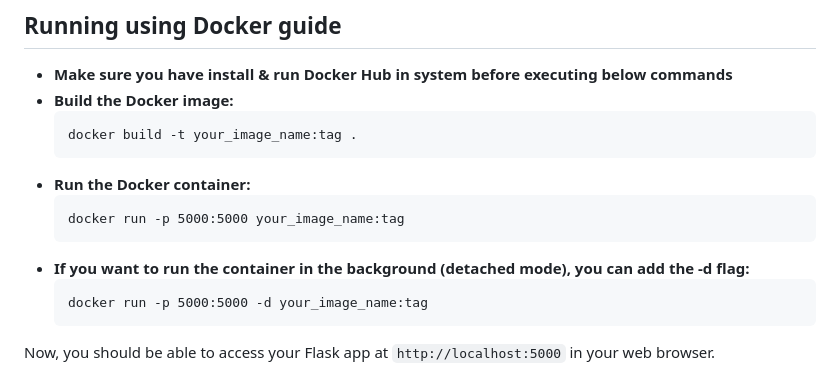
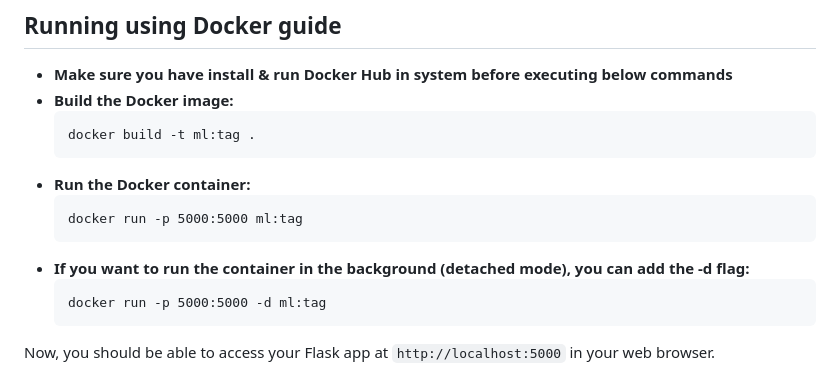
Before and after one commit to Janmejay1998/Fetch-Machine-Learning-Engineer-Exercise, a Markdown page: README.md, the part around the change. GitHub-like rendering.

````diff
--- a/README.md
+++ b/README.md
@@ -84,15 +84,15 @@ Linear regression is a linear model that assumes a linear relationship between t
 - **Make sure you have install & run Docker Hub in system before executing below commands**
 - **Build the Docker image:**
   ```
-  docker build -t your_image_name:tag .
+  docker build -t ml:tag .
   ```
 - **Run the Docker container:**
   ```
-  docker run -p 5000:5000 your_image_name:tag
+  docker run -p 5000:5000 ml:tag
   ```
 - **If you want to run the container in the background (detached mode), you can add the -d flag:**
   ```
-  docker run -p 5000:5000 -d your_image_name:tag
+  docker run -p 5000:5000 -d ml:tag
   ```
 Now, you should be able to access your Flask app at `http://localhost:5000` in your web browser.
 
````
